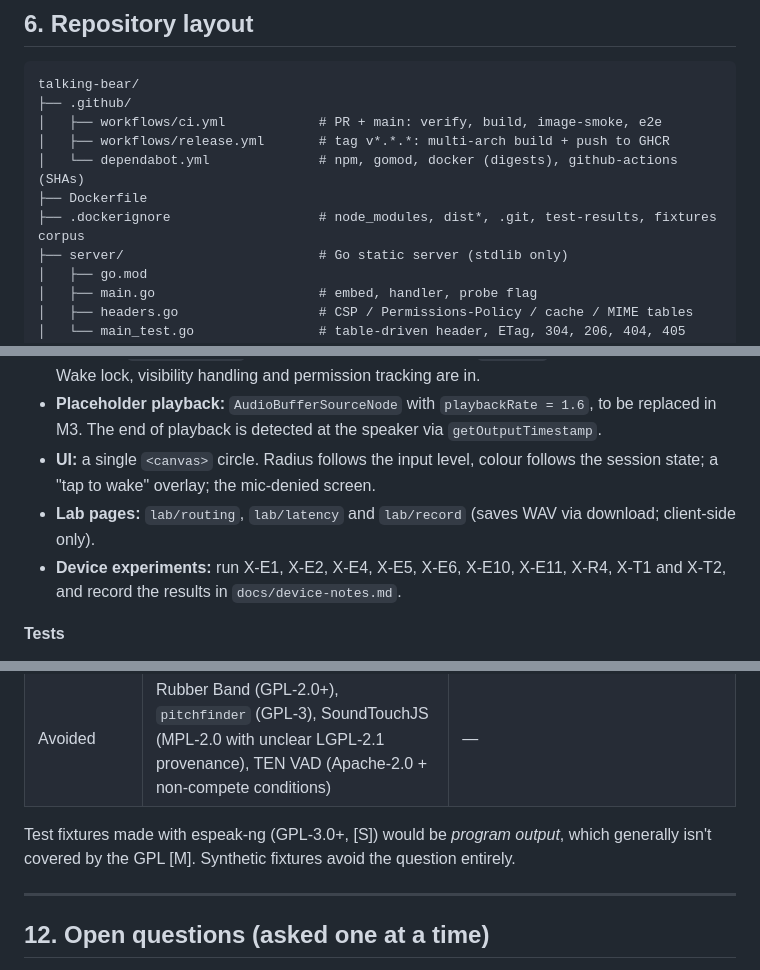
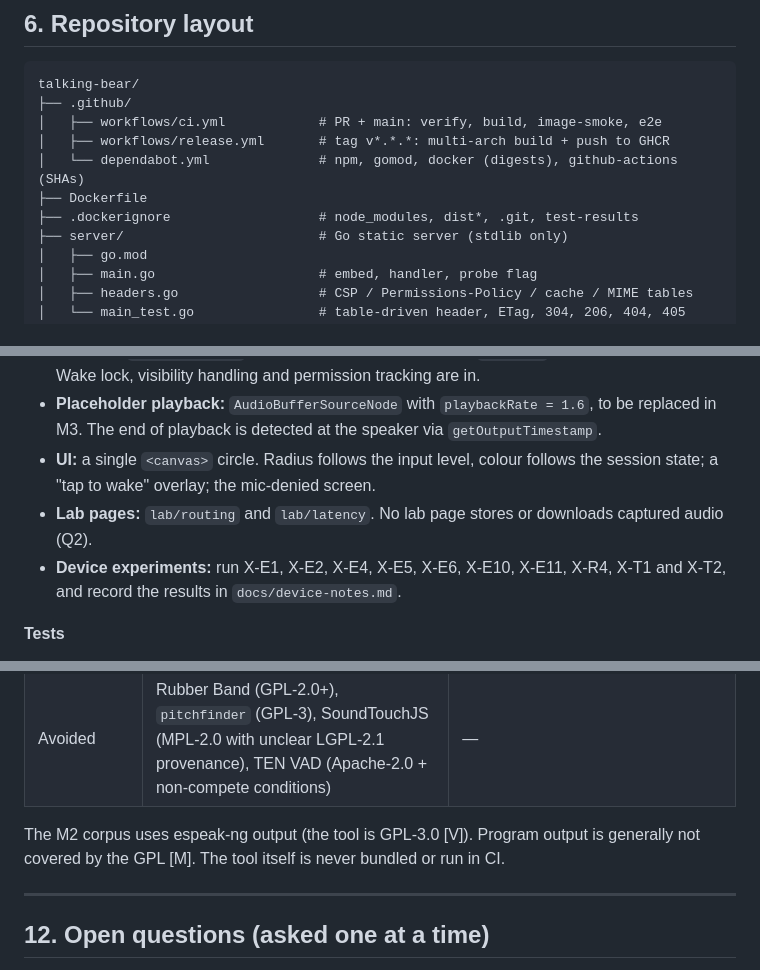
Before and after one commit to chethan123/talking-bear, a Markdown page: docs/plan.md, 3 parts joined by grey strips. GitHub-like rendering.

```diff
--- a/docs/plan.md
+++ b/docs/plan.md
@@ -1441,7 +1441,7 @@ talking-bear/
 │   ├── workflows/release.yml       # tag v*.*.*: multi-arch build + push to GHCR
 │   └── dependabot.yml              # npm, gomod, docker (digests), github-actions (SHAs)
 ├── Dockerfile
-├── .dockerignore                   # node_modules, dist*, .git, test-results, fixtures corpus
+├── .dockerignore                   # node_modules, dist*, .git, test-results
 ├── server/                         # Go static server (stdlib only)
 │   ├── go.mod
 │   ├── main.go                     # embed, handler, probe flag
@@ -1511,7 +1512,7 @@ Every milestone ends in something runnable, with CI green. "Device" means the D1
 - **Session:** `app/machine.ts` implementing **all** of §3.4 except `SfxGated`, plus the effect runner. Wake lock, visibility handling and permission tracking are in.
 - **Placeholder playback:** `AudioBufferSourceNode` with `playbackRate = 1.6`, to be replaced in M3. The end of playback is detected at the speaker via `getOutputTimestamp`.
 - **UI:** a single `<canvas>` circle. Radius follows the input level, colour follows the session state; a "tap to wake" overlay; the mic-denied screen.
-- **Lab pages:** `lab/routing`, `lab/latency` and `lab/record` (saves WAV via download; client-side only).
+- **Lab pages:** `lab/routing` and `lab/latency`. No lab page stores or downloads captured audio (Q2).
 - **Device experiments:** run X-E1, X-E2, X-E4, X-E5, X-E6, X-E10, X-E11, X-R4, X-T1 and X-T2, and record the results in `docs/device-notes.md`.
 
 **Tests**
@@ -1907,7 +1920,7 @@ Run on D1–D3 and desktop Chrome before each minor release. Record the results
 | `workbox-window` | MIT | include the notice |
 | Avoided | Rubber Band (GPL-2.0+), `pitchfinder` (GPL-3), SoundTouchJS (MPL-2.0 with unclear LGPL-2.1 provenance), TEN VAD (Apache-2.0 + non-compete conditions) | — |
 
-Test fixtures made with espeak-ng (GPL-3.0+, [S]) would be *program output*, which generally isn't covered by the GPL [M]. Synthetic fixtures avoid the question entirely.
+The M2 corpus uses espeak-ng output (the tool is GPL-3.0 [V]). Program output is generally not covered by the GPL [M]. The tool itself is never bundled or run in CI.
 
 ---
 
```
Also changed, not shown: other parts of docs/plan.md (+32 -19 lines).
